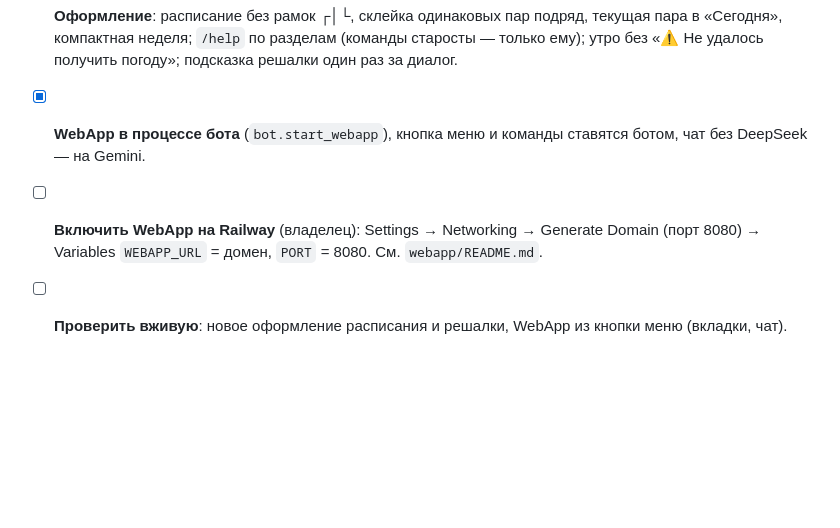
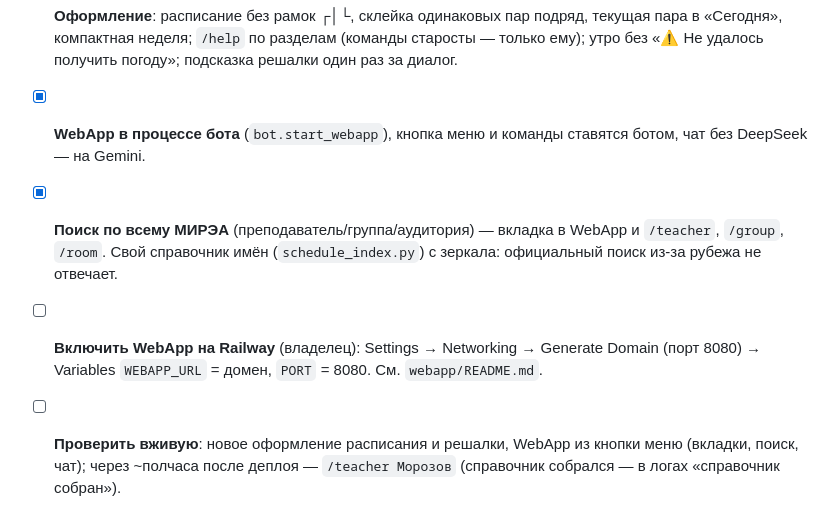
Before and after one commit to mekit54567/uiboshki-bot, a Markdown page: PLAN.md, the part around the change. GitHub-like rendering; blank space fills up the shorter version.

```diff
--- a/PLAN.md
+++ b/PLAN.md
@@ -597,8 +597,13 @@ production ready в рамках моей группы" (не коммерчес
       получить погоду»; подсказка решалки один раз за диалог.
 - [x] **WebApp в процессе бота** (`bot.start_webapp`), кнопка меню и
       команды ставятся ботом, чат без DeepSeek — на Gemini.
+- [x] **Поиск по всему МИРЭА** (преподаватель/группа/аудитория) — вкладка
+      в WebApp и `/teacher`, `/group`, `/room`. Свой справочник имён
+      (`schedule_index.py`) с зеркала: официальный поиск из-за рубежа не
+      отвечает.
 - [ ] **Включить WebApp на Railway** (владелец): Settings → Networking →
       Generate Domain (порт 8080) → Variables `WEBAPP_URL` = домен,
       `PORT` = 8080. См. `webapp/README.md`.
 - [ ] **Проверить вживую**: новое оформление расписания и решалки, WebApp
-      из кнопки меню (вкладки, чат).
+      из кнопки меню (вкладки, поиск, чат); через ~полчаса после деплоя —
+      `/teacher Морозов` (справочник собрался — в логах «справочник собран»).
```
Also changed, not shown: CHANGELOG.md (+11 -0 lines), webapp/README.md (+4 -0 lines).
